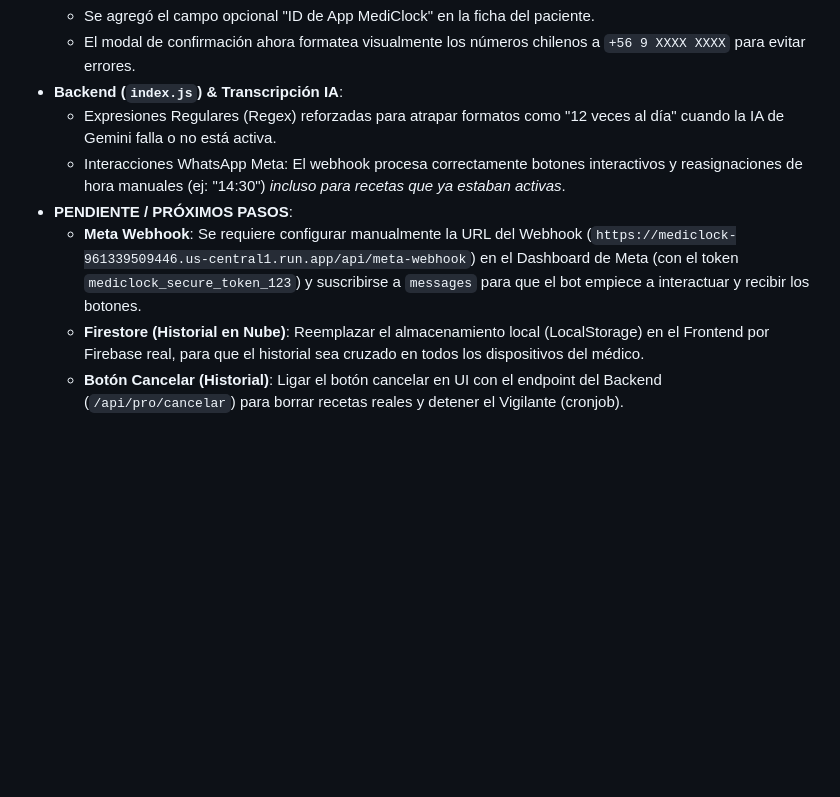
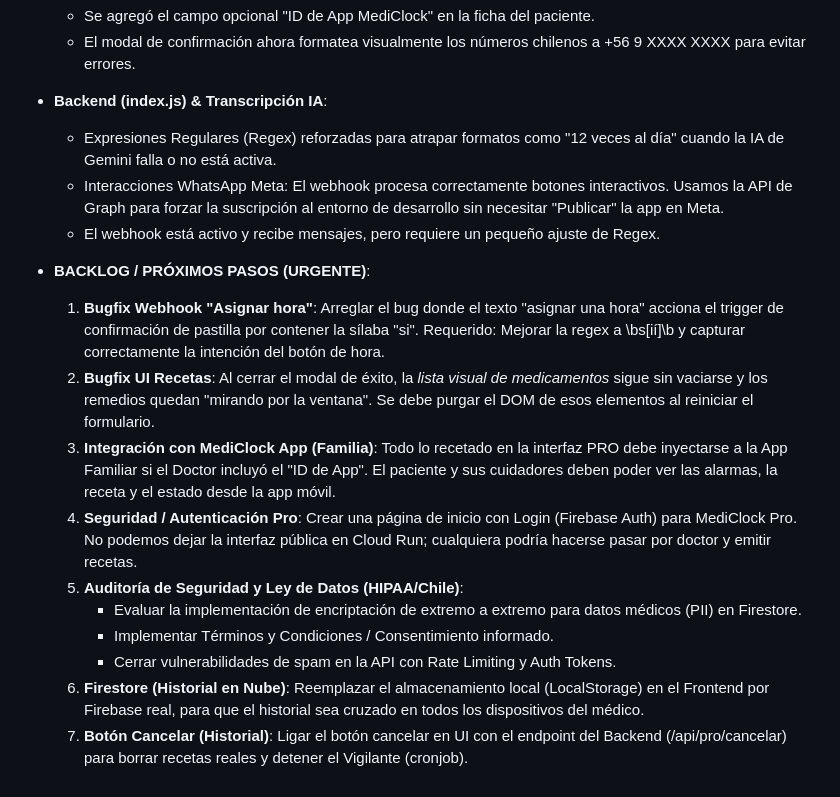
Before and after one commit to Rou101/mediclock, a Markdown page: .agents/AGENTS.md, the part around one of its changes. GitHub-like rendering; blank space fills up the shorter version.

Commit message:
docs: update AGENTS.md with backlog and session status

```diff
--- a/.agents/AGENTS.md
+++ b/.agents/AGENTS.md
@@ -46,9 +46,18 @@ Este archivo contiene las directrices del proyecto **MediClock** para que cualqu
   - Se agregó el campo opcional "ID de App MediClock" en la ficha del paciente.
-  - El modal de confirmación ahora formatea visualmente los números chilenos a `+56 9 XXXX XXXX` para evitar errores.
-- **Backend (`index.js`) & Transcripción IA**:
+  - El modal de confirmación ahora formatea visualmente los números chilenos a +56 9 XXXX XXXX para evitar errores.
+- **Backend (index.js) & Transcripción IA**:
   - Expresiones Regulares (Regex) reforzadas para atrapar formatos como "12 veces al día" cuando la IA de Gemini falla o no está activa.
-  - Interacciones WhatsApp Meta: El webhook procesa correctamente botones interactivos y reasignaciones de hora manuales (ej: "14:30") *incluso para recetas que ya estaban activas*.
-- **PENDIENTE / PRÓXIMOS PASOS**:
-  - **Meta Webhook**: Se requiere configurar manualmente la URL del Webhook (`https://mediclock-961339509446.us-central1.run.app/api/meta-webhook`) en el Dashboard de Meta (con el token `mediclock_secure_token_123`) y suscribirse a `messages` para que el bot empiece a interactuar y recibir los botones.
-  - **Firestore (Historial en Nube)**: Reemplazar el almacenamiento local (LocalStorage) en el Frontend por Firebase real, para que el historial sea cruzado en todos los dispositivos del médico.
-  - **Botón Cancelar (Historial)**: Ligar el botón cancelar en UI con el endpoint del Backend (`/api/pro/cancelar`) para borrar recetas reales y detener el Vigilante (cronjob).
+  - Interacciones WhatsApp Meta: El webhook procesa correctamente botones interactivos. Usamos la API de Graph para forzar la suscripción al entorno de desarrollo sin necesitar "Publicar" la app en Meta.
+  - El webhook está activo y recibe mensajes, pero requiere un pequeño ajuste de Regex.
+
+- **BACKLOG / PRÓXIMOS PASOS (URGENTE)**:
+  1. **Bugfix Webhook "Asignar hora"**: Arreglar el bug donde el texto "asignar una hora" acciona el trigger de confirmación de pastilla por contener la sílaba "si". Requerido: Mejorar la regex a \bs[ií]\b y capturar correctamente la intención del botón de hora.
+  2. **Bugfix UI Recetas**: Al cerrar el modal de éxito, la *lista visual de medicamentos* sigue sin vaciarse y los remedios quedan "mirando por la ventana". Se debe purgar el DOM de esos elementos al reiniciar el formulario.
+  3. **Integración con MediClock App (Familia)**: Todo lo recetado en la interfaz PRO debe inyectarse a la App Familiar si el Doctor incluyó el "ID de App". El paciente y sus cuidadores deben poder ver las alarmas, la receta y el estado desde la app móvil.
+  4. **Seguridad / Autenticación Pro**: Crear una página de inicio con Login (Firebase Auth) para MediClock Pro. No podemos dejar la interfaz pública en Cloud Run; cualquiera podría hacerse pasar por doctor y emitir recetas.
+  5. **Auditoría de Seguridad y Ley de Datos (HIPAA/Chile)**:
+     - Evaluar la implementación de encriptación de extremo a extremo para datos médicos (PII) en Firestore.
+     - Implementar Términos y Condiciones / Consentimiento informado.
+     - Cerrar vulnerabilidades de spam en la API con Rate Limiting y Auth Tokens.
+  6. **Firestore (Historial en Nube)**: Reemplazar el almacenamiento local (LocalStorage) en el Frontend por Firebase real, para que el historial sea cruzado en todos los dispositivos del médico.
+  7. **Botón Cancelar (Historial)**: Ligar el botón cancelar en UI con el endpoint del Backend (/api/pro/cancelar) para borrar recetas reales y detener el Vigilante (cronjob).
```
Also changed, not shown: other parts of .agents/AGENTS.md (+10 -10 lines).
